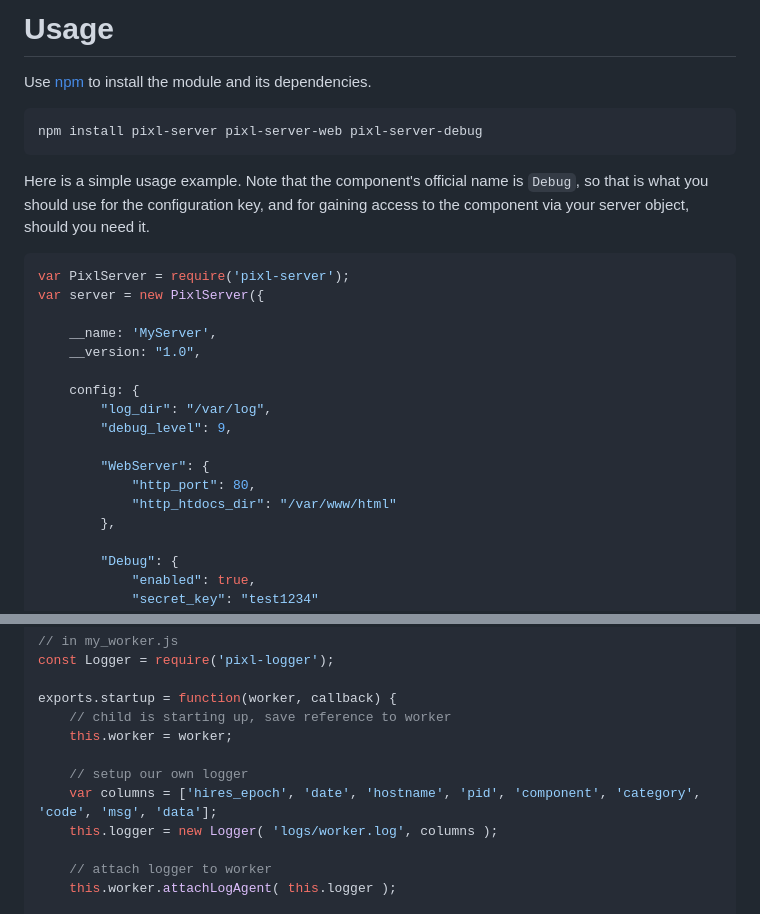
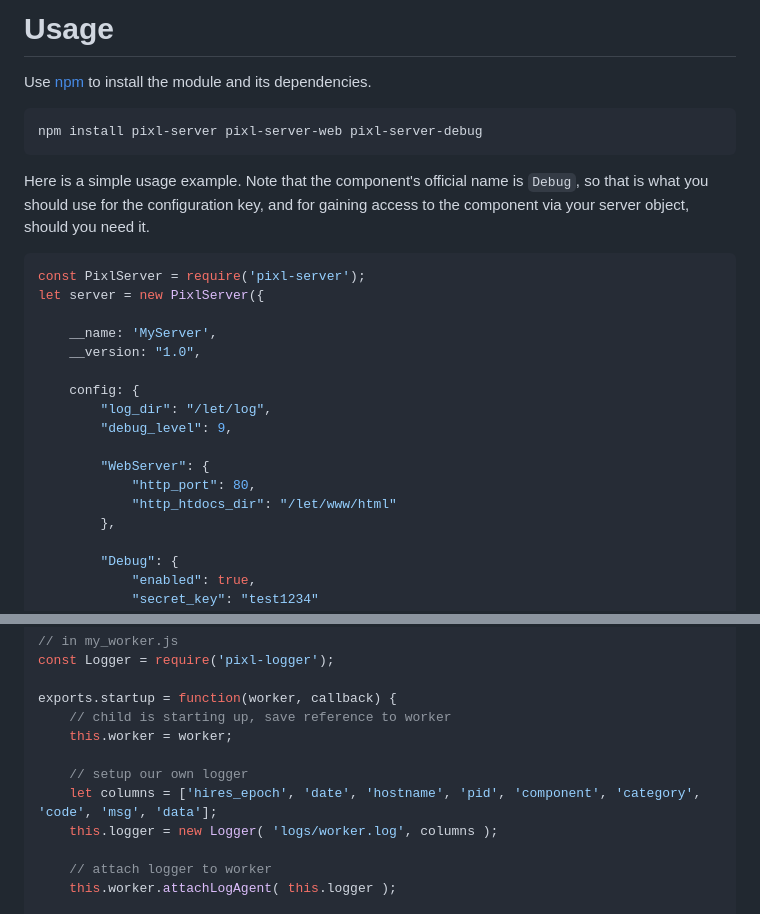
Before and after one commit to jhuckaby/pixl-server-debug, a Markdown page: README.md, 2 parts joined by grey strips. Drawn GitHub-style.

Commit message:
Updated sample code snippets.

````diff
--- a/README.md
+++ b/README.md
@@ -85,26 +85,26 @@ The fifth and final layer of protection is automatic shutdown on inactivity.  If
 
 Use [npm](https://www.npmjs.com/) to install the module and its dependencies.
 
-```
+```sh
 npm install pixl-server pixl-server-web pixl-server-debug
 ```
 
 Here is a simple usage example.  Note that the component's official name is `Debug`, so that is what you should use for the configuration key, and for gaining access to the component via your server object, should you need it.
 
 ```javascript
-var PixlServer = require('pixl-server');
-var server = new PixlServer({
+const PixlServer = require('pixl-server');
+let server = new PixlServer({
 
 	__name: 'MyServer',
 	__version: "1.0",
 
 	config: {
-		"log_dir": "/var/log",
+		"log_dir": "/let/log",
 		"debug_level": 9,
 
 		"WebServer": {
 			"http_port": 80,
-			"http_htdocs_dir": "/var/www/html"
+			"http_htdocs_dir": "/let/www/html"
 		},
 
 		"Debug": {
@@ -163,7 +163,7 @@ exports.startup = function(worker, callback) {
 	this.worker = worker;
 
 	// setup our own logger
-	var columns = ['hires_epoch', 'date', 'hostname', 'pid', 'component', 'category', 'code', 'msg', 'data'];
+	let columns = ['hires_epoch', 'date', 'hostname', 'pid', 'component', 'category', 'code', 'msg', 'data'];
 	this.logger = new Logger( 'logs/worker.log', columns );
 
 	// attach logger to worker
````
